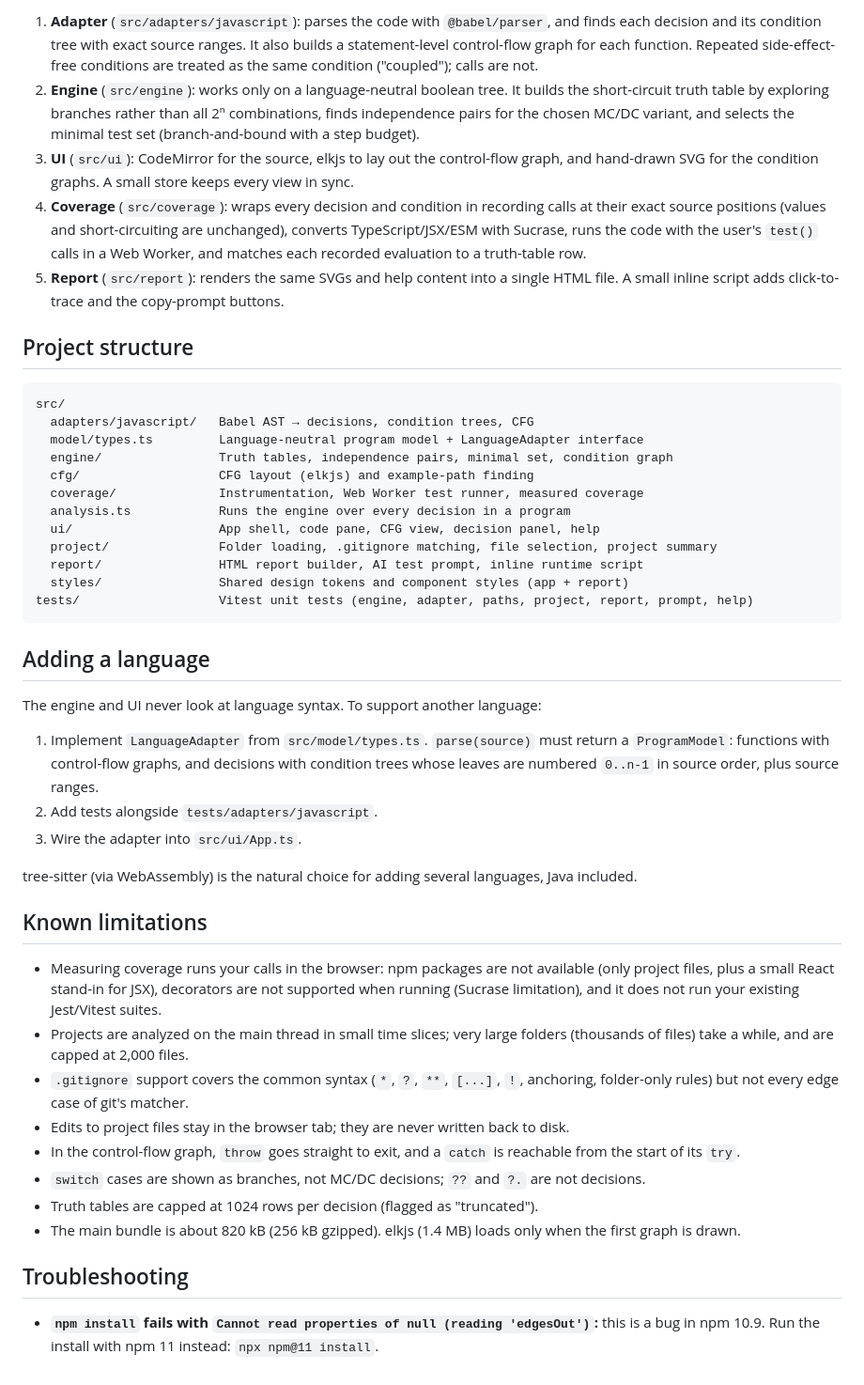
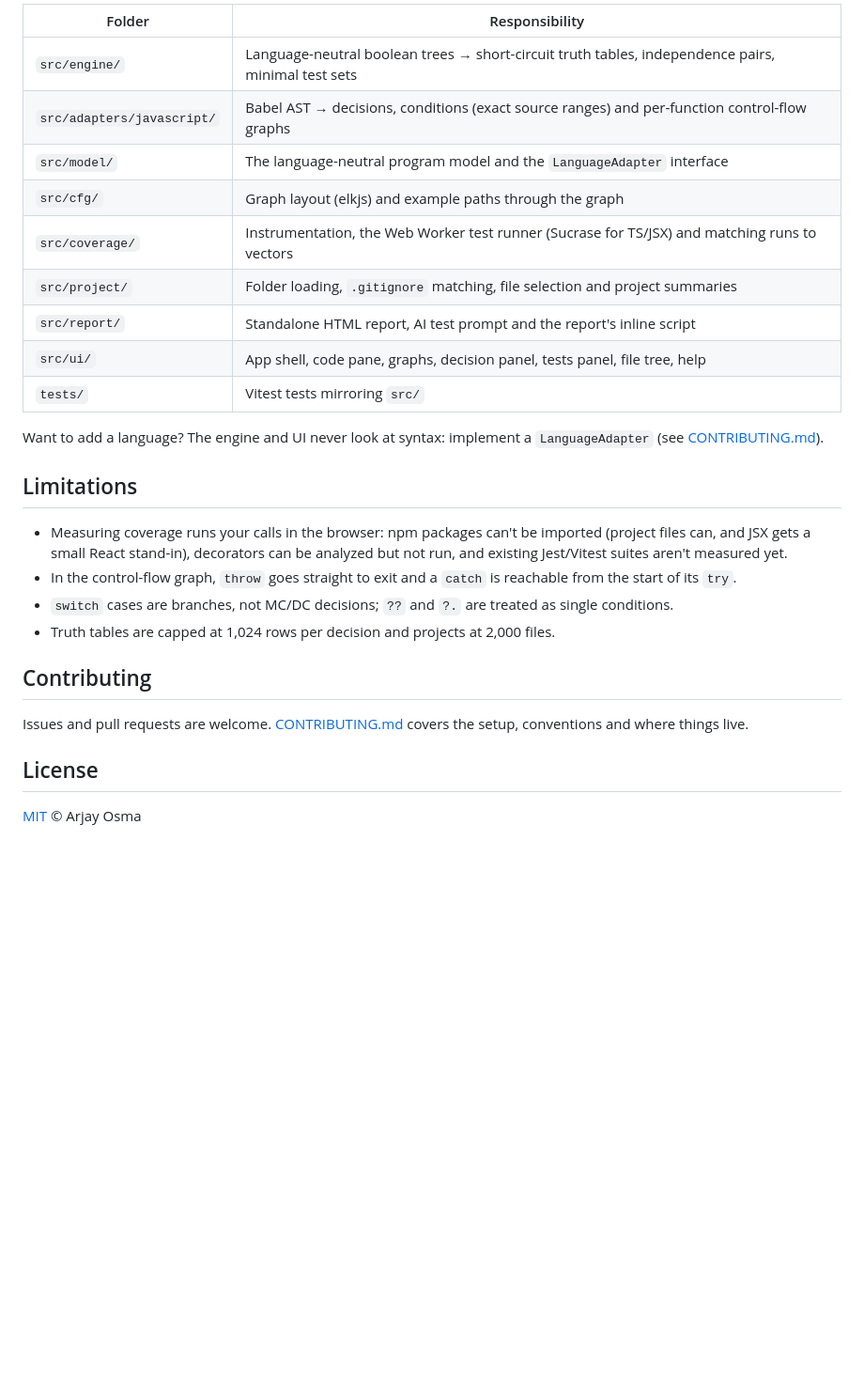
Before and after one commit to arjayosma/mcdc-analyzer, a Markdown page: README.md, the part around one of its changes. Shown at 94% size. Drawn GitHub-style; blank space fills up the shorter version.

````diff
--- a/README.md
+++ b/README.md
@@ -72,49 +107,30 @@ source ──► language adapter ──► program model ──► MC/DC engine
 ```
 
-1. **Adapter** (`src/adapters/javascript`): parses the code with `@babel/parser`, and finds each decision and its condition tree with exact source ranges. It also builds a statement-level control-flow graph for each function. Repeated side-effect-free conditions are treated as the same condition ("coupled"); calls are not.
-2. **Engine** (`src/engine`): works only on a language-neutral boolean tree. It builds the short-circuit truth table by exploring branches rather than all 2ⁿ combinations, finds independence pairs for the chosen MC/DC variant, and selects the minimal test set (branch-and-bound with a step budget).
-3. **UI** (`src/ui`): CodeMirror for the source, elkjs to lay out the control-flow graph, and hand-drawn SVG for the condition graphs. A small store keeps every view in sync.
-4. **Coverage** (`src/coverage`): wraps every decision and condition in recording calls at their exact source positions (values and short-circuiting are unchanged), converts TypeScript/JSX/ESM with Sucrase, runs the code with the user's `test()` calls in a Web Worker, and matches each recorded evaluation to a truth-table row.
-5. **Report** (`src/report`): renders the same SVGs and help content into a single HTML file. A small inline script adds click-to-trace and the copy-prompt buttons.
+| Folder | Responsibility |
+| --- | --- |
+| `src/engine/` | Language-neutral boolean trees → short-circuit truth tables, independence pairs, minimal test sets |
+| `src/adapters/javascript/` | Babel AST → decisions, conditions (exact source ranges) and per-function control-flow graphs |
+| `src/model/` | The language-neutral program model and the `LanguageAdapter` interface |
+| `src/cfg/` | Graph layout (elkjs) and example paths through the graph |
+| `src/coverage/` | Instrumentation, the Web Worker test runner (Sucrase for TS/JSX) and matching runs to vectors |
+| `src/project/` | Folder loading, `.gitignore` matching, file selection and project summaries |
+| `src/report/` | Standalone HTML report, AI test prompt and the report's inline script |
+| `src/ui/` | App shell, code pane, graphs, decision panel, tests panel, file tree, help |
+| `tests/` | Vitest tests mirroring `src/` |
 
-## Project structure
+Want to add a language? The engine and UI never look at syntax: implement a `LanguageAdapter` (see [CONTRIBUTING.md](CONTRIBUTING.md#adding-a-language)).
 
-```
-src/
-  adapters/javascript/   Babel AST → decisions, condition trees, CFG
-  model/types.ts         Language-neutral program model + LanguageAdapter interface
-  engine/                Truth tables, independence pairs, minimal set, condition graph
-  cfg/                   CFG layout (elkjs) and example-path finding
-  coverage/              Instrumentation, Web Worker test runner, measured coverage
-  analysis.ts            Runs the engine over every decision in a program
-  ui/                    App shell, code pane, CFG view, decision panel, help
-  project/               Folder loading, .gitignore matching, file selection, project summary
-  report/                HTML report builder, AI test prompt, inline runtime script
-  styles/                Shared design tokens and component styles (app + report)
-tests/                   Vitest unit tests (engine, adapter, paths, project, report, prompt, help)
-```
+## Limitations
 
-## Adding a language
+- Measuring coverage runs your calls in the browser: npm packages can't be imported (project files can, and JSX gets a small React stand-in), decorators can be analyzed but not run, and existing Jest/Vitest suites aren't measured yet.
+- In the control-flow graph, `throw` goes straight to exit and a `catch` is reachable from the start of its `try`.
+- `switch` cases are branches, not MC/DC decisions; `??` and `?.` are treated as single conditions.
+- Truth tables are capped at 1,024 rows per decision and projects at 2,000 files.
 
-The engine and UI never look at language syntax. To support another language:
+## Contributing
 
-1. Implement `LanguageAdapter` from `src/model/types.ts`. `parse(source)` must return a `ProgramModel`: functions with control-flow graphs, and decisions with condition trees whose leaves are numbered `0..n-1` in source order, plus source ranges.
-2. Add tests alongside `tests/adapters/javascript`.
-3. Wire the adapter into `src/ui/App.ts`.
+Issues and pull requests are welcome. [CONTRIBUTING.md](CONTRIBUTING.md) covers the setup, conventions and where things live.
 
-tree-sitter (via WebAssembly) is the natural choice for adding several languages, Java included.
+## License
 
-## Known limitations
-
-- Measuring coverage runs your calls in the browser: npm packages are not available (only project files, plus a small React stand-in for JSX), decorators are not supported when running (Sucrase limitation), and it does not run your existing Jest/Vitest suites.
-- Projects are analyzed on the main thread in small time slices; very large folders (thousands of files) take a while, and are capped at 2,000 files.
-- `.gitignore` support covers the common syntax (`*`, `?`, `**`, `[...]`, `!`, anchoring, folder-only rules) but not every edge case of git's matcher.
-- Edits to project files stay in the browser tab; they are never written back to disk.
-- In the control-flow graph, `throw` goes straight to exit, and a `catch` is reachable from the start of its `try`.
-- `switch` cases are shown as branches, not MC/DC decisions; `??` and `?.` are not decisions.
-- Truth tables are capped at 1024 rows per decision (flagged as "truncated").
-- The main bundle is about 820 kB (256 kB gzipped). elkjs (1.4 MB) loads only when the first graph is drawn.
-
-## Troubleshooting
-
-- **`npm install` fails with `Cannot read properties of null (reading 'edgesOut')`:** this is a bug in npm 10.9. Run the install with npm 11 instead: `npx npm@11 install`.
+[MIT](LICENSE) © Arjay Osma
````
Also changed, not shown: other parts of README.md (+78 -43 lines), .github/ISSUE_TEMPLATE/bug_report.md (added, +22 -0 lines), .github/ISSUE_TEMPLATE/feature_request.md (added, +12 -0 lines), .github/pull_request_template.md (added, +10 -0 lines), CONTRIBUTING.md (added, +69 -0 lines), docs/images/analyzer.png (added), docs/images/project-overview.png (added), 7 other files.
